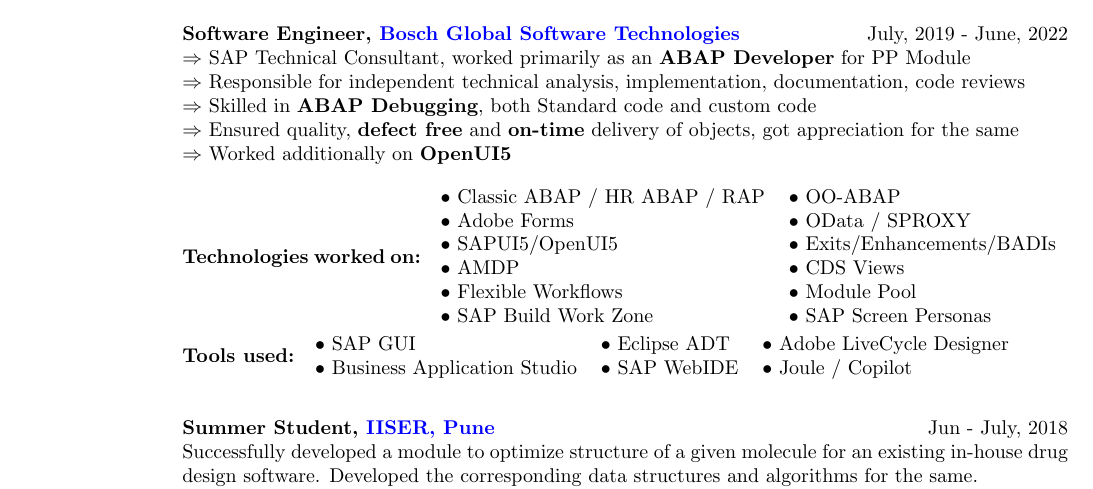
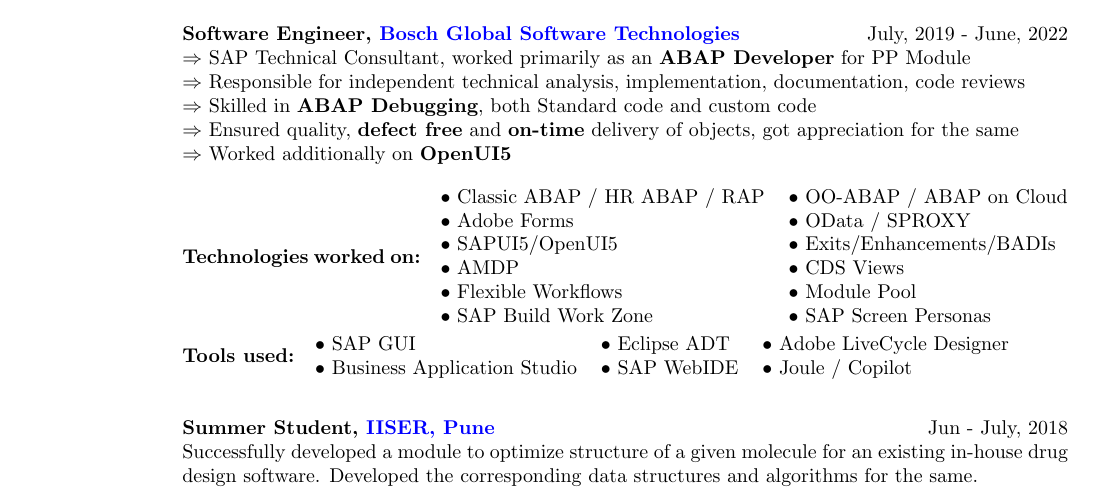
Before and after one commit to abhisekch59/ResumePublic, a LaTeX CV (Abhisek_CV.tex): part of the page, cut so that both start at the same text. Compiled offline with pdfLaTeX.

Commit message:
Add ABAP on Cloud

```diff
--- a/Abhisek_CV.tex
+++ b/Abhisek_CV.tex
@@ -76,7 +76,7 @@
 $\Rightarrow$ Worked additionally on \textbf{OpenUI5}\\
 \\
 \textbf{Technologies worked on:} \begin{tabular}{ l l }
-	\textbullet~Classic ABAP / HR ABAP / RAP & \textbullet~OO-ABAP\\
+	\textbullet~Classic ABAP / HR ABAP / RAP & \textbullet~OO-ABAP / ABAP on Cloud\\
 	\textbullet~Adobe Forms & \textbullet~OData / SPROXY\\
 	\textbullet~SAPUI5/OpenUI5 & \textbullet~Exits/Enhancements/BADIs\\
 	\textbullet~AMDP & \textbullet~CDS Views\\
```
